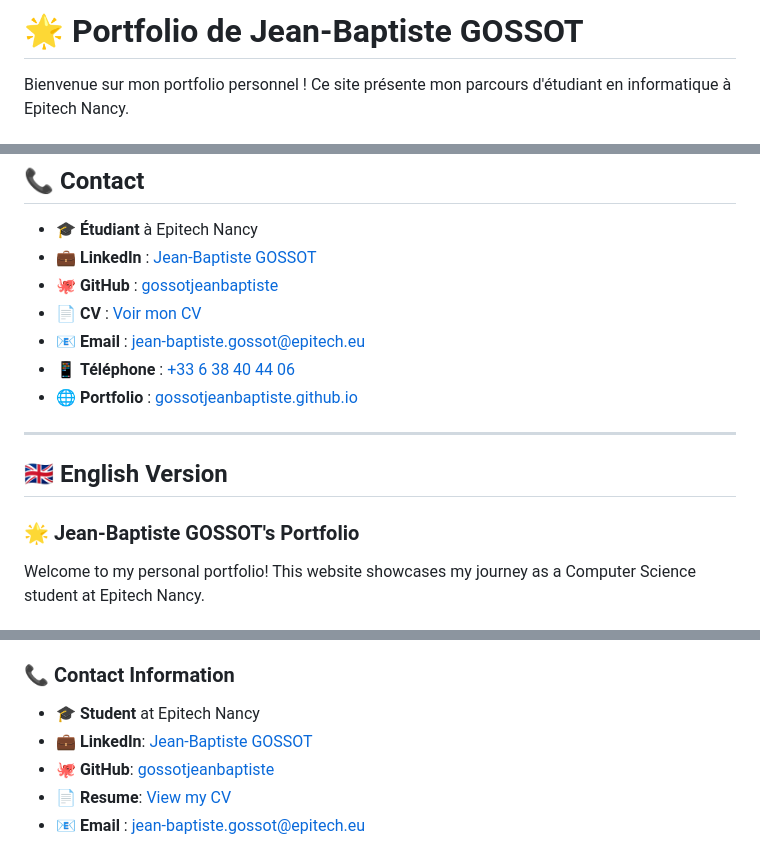
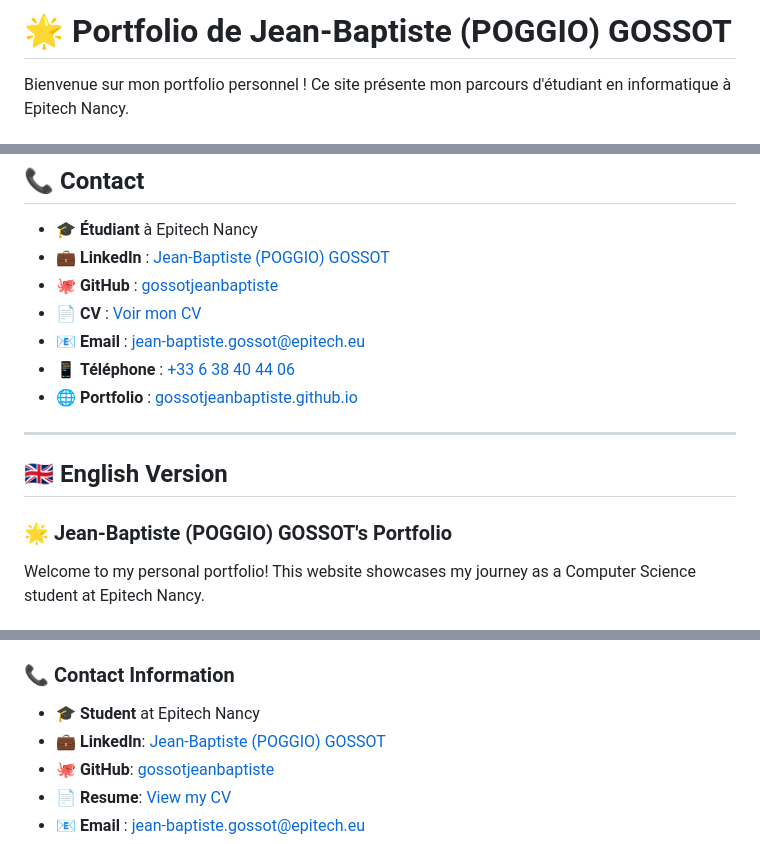
Before and after one commit to gossotjeanbaptiste/gossotjeanbaptiste.github.io, a Markdown page: README.md, 3 parts joined by grey strips. Drawn GitHub-style.

```diff
--- a/README.md
+++ b/README.md
@@ -1,4 +1,4 @@
-# 🌟 Portfolio de Jean-Baptiste GOSSOT
+# 🌟 Portfolio de Jean-Baptiste (POGGIO) GOSSOT
 
 Bienvenue sur mon portfolio personnel ! Ce site présente mon parcours d'étudiant en informatique à Epitech Nancy.
 
@@ -81,7 +81,7 @@ Ce portfolio a été créé pour :
 ## 📞 Contact
 
 - 🎓 **Étudiant** à Epitech Nancy
-- 💼 **LinkedIn** : [Jean-Baptiste GOSSOT](https://www.linkedin.com/in/jean-baptiste-gossot-137589247/)
+- 💼 **LinkedIn** : [Jean-Baptiste (POGGIO) GOSSOT](https://www.linkedin.com/in/jean-baptiste-gossot-137589247/)
 - 🐙 **GitHub** : [gossotjeanbaptiste](https://github.com/gossotjeanbaptiste)
 - 📄 **CV** : [Voir mon CV](https://drive.google.com/file/d/1e2rouL1f6sGtolIy88TSh77ZffeCzXvV/view?usp=sharing)
 - 📧 **Email** : [jean-baptiste.gossot@epitech.eu](mailto:jean-baptiste.gossot@epitech.eu)
@@ -92,7 +92,7 @@ Ce portfolio a été créé pour :
 
 ## 🇬🇧 English Version
 
-### 🌟 Jean-Baptiste GOSSOT's Portfolio
+### 🌟 Jean-Baptiste (POGGIO) GOSSOT's Portfolio
 
 Welcome to my personal portfolio! This website showcases my journey as a Computer Science student at Epitech Nancy.
 
@@ -175,7 +175,7 @@ This portfolio was created to:
 ### 📞 Contact Information
 
 - 🎓 **Student** at Epitech Nancy
-- 💼 **LinkedIn**: [Jean-Baptiste GOSSOT](https://www.linkedin.com/in/jean-baptiste-gossot-137589247/)
+- 💼 **LinkedIn**: [Jean-Baptiste (POGGIO) GOSSOT](https://www.linkedin.com/in/jean-baptiste-gossot-137589247/)
 - 🐙 **GitHub**: [gossotjeanbaptiste](https://github.com/gossotjeanbaptiste)
 - 📄 **Resume**: [View my CV](https://drive.google.com/file/d/1Nyg-jKrza7pqOEhJjLF3ScE-voQ38Rke/view?usp=sharing)
 - 📧 **Email** : [jean-baptiste.gossot@epitech.eu](mailto:jean-baptiste.gossot@epitech.eu)
```
